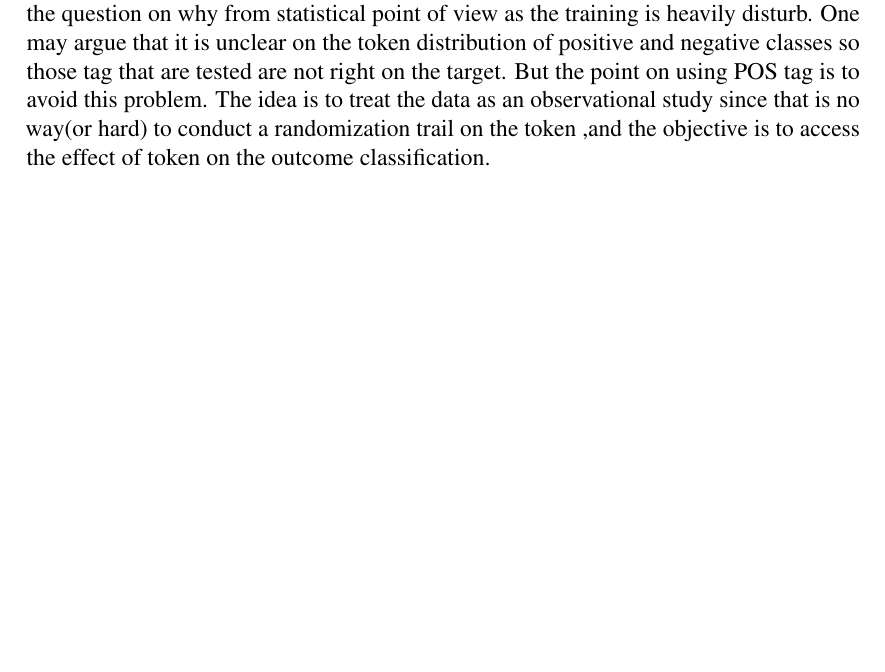
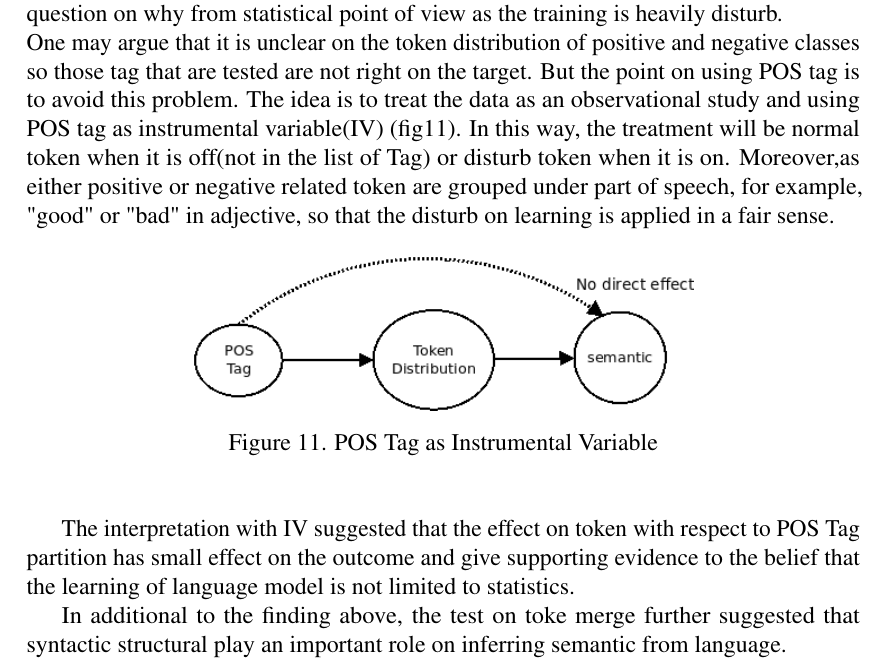
Before and after one commit to tik65536/unitartucs-thesis-tokenMerge, a LaTeX thesis (unitartucs-thesis-template.tex): part of page 23 of 28, cut so that both start at the same text, the shorter picture padded with empty space. Compiled offline with pdfLaTeX.

Commit message:
Updates from Overleaf

```diff
--- a/unitartucs-thesis-template.tex
+++ b/unitartucs-thesis-template.tex
@@ -799,8 +799,19 @@ The result above indicates that the sequence length of 25 on all fixed pattern m
 \clearpage
 \section{Conclusion}
 
-The above experiments have demonstrated two different methods that try to degrade the performance of a small language model in semantics classification. While the result on "always wrong" method shows little affect on the performance of model, it also raise the question on why from statistical point of view as the training is heavily disturb. One may argue that it is unclear on the token distribution of positive and negative classes so those tag that are tested are not right on the target. But the point on using POS tag is to avoid this problem. The idea is to treat the data as an observational study since that is no way(or hard) to conduct a randomization trail on the token ,and  the objective is to access the effect of token on the outcome classification.
+The above experiments have demonstrated two different methods that try to degrade the performance of a small language model in semantics classification. While the result on "always wrong" method shows little affect on the performance of model, it also raise the question on why from statistical point of view as the training is heavily disturb. \\One may argue that it is unclear on the token distribution of positive and negative classes so those tag that are tested are not right on the target. But the point on using POS tag is to avoid this problem. The idea is to treat the data as an observational study and using POS tag as instrumental variable(IV) (fig\ref{fig:alwayswrongasIV}). In this way, the treatment will be normal token when it is off(not in the list of Tag) or disturb token when it is on.
+Moreover,as either positive or negative related token are grouped under part of speech, for example, "good" or "bad" in adjective, so that the disturb on learning is applied in a fair sense.
+\begin{figure} [!h]
+\begin{center}
+\includegraphics[width=0.6\textwidth]{figures/allwrong_asIV.png}
+\caption{POS Tag as Instrumental Variable}
+\label{fig:alwayswrongasIV}
+\end{center}
+\end{figure}
 
+The interpretation with IV suggested that the effect on token with respect to POS Tag partition has small effect on the outcome and give supporting evidence to the belief that the learning of language model is not limited to statistics.
+
+In additional to the finding above, the test on toke merge further suggested that syntactic structural play an important role on inferring semantic from language.
 
 \newpage
 
```
